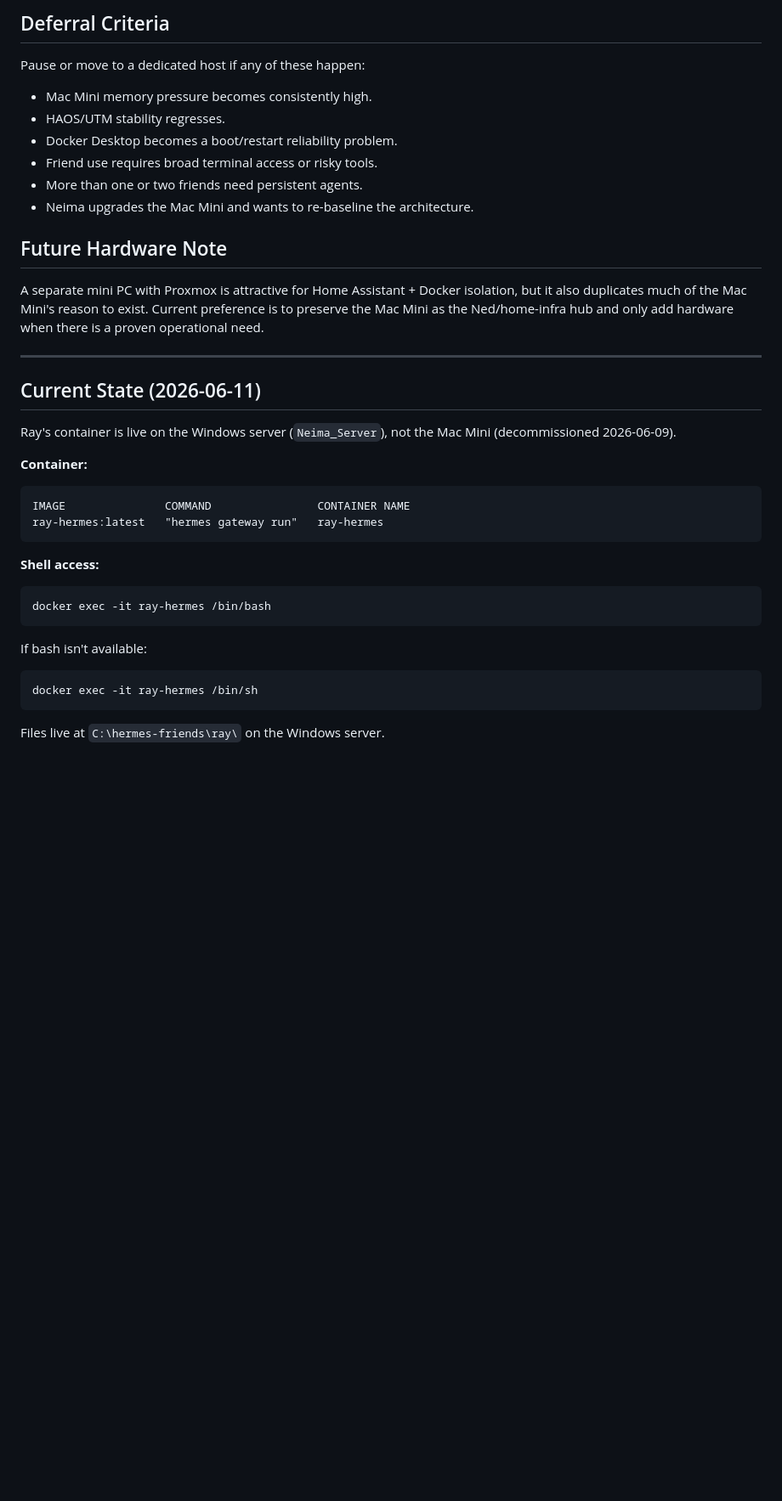
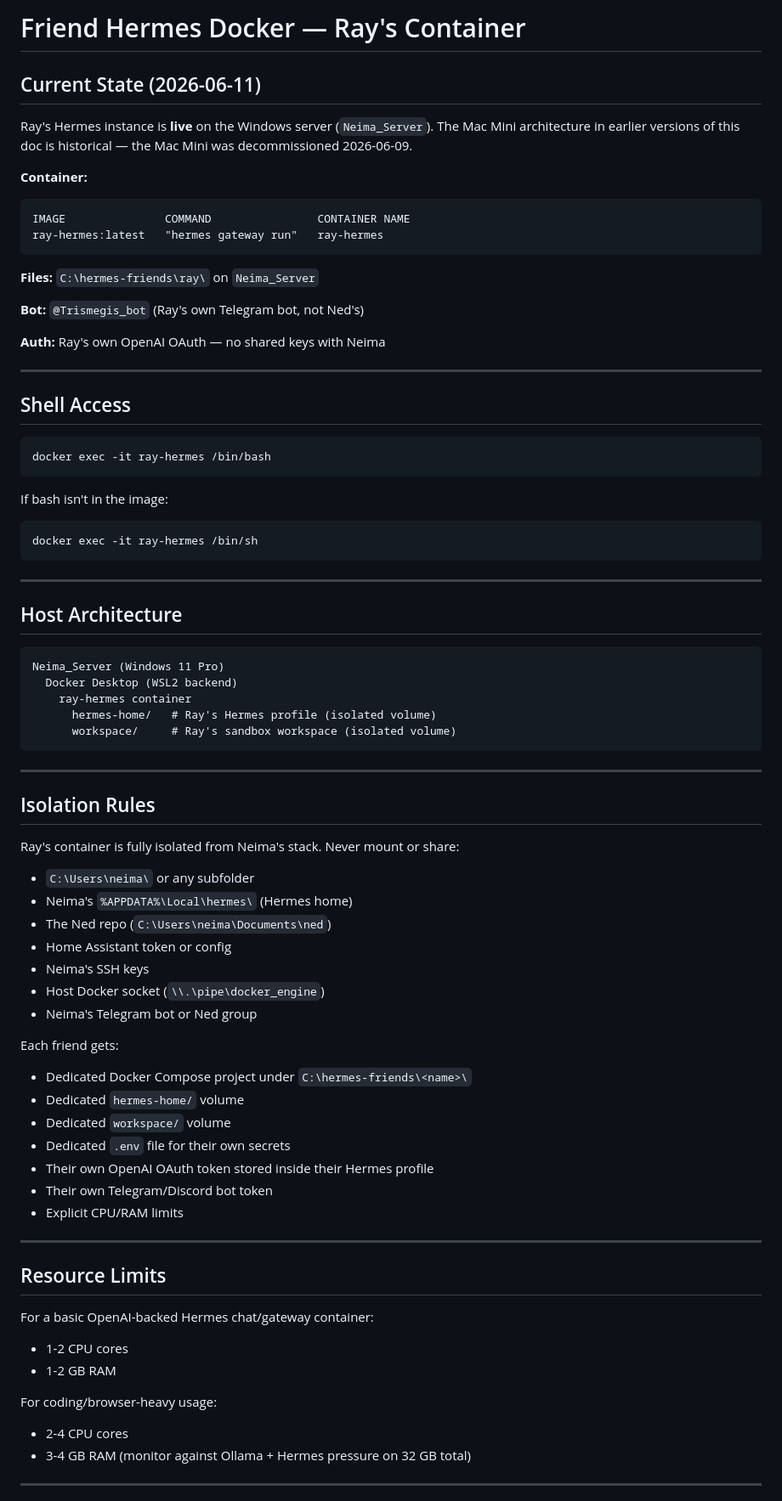
Before and after one commit to neimaseirafihtx/ned, a Markdown page: plans/friend-hermes-docker-roadmap.md, the part around one of its changes. Shown at 85% size. Rendered like a GitHub page; blank space fills up the shorter version.

Commit message:
docs: rewrite friend-hermes-docker-roadmap to reflect Windows server reality

````diff
--- a/plans/friend-hermes-docker-roadmap.md
+++ b/plans/friend-hermes-docker-roadmap.md
@@ -148,23 +1,8 @@ OAuth token must remain inside that friend's mounted `hermes-home/` and must not
-## Deferral Criteria
-
-Pause or move to a dedicated host if any of these happen:
-
-- Mac Mini memory pressure becomes consistently high.
-- HAOS/UTM stability regresses.
-- Docker Desktop becomes a boot/restart reliability problem.
-- Friend use requires broad terminal access or risky tools.
-- More than one or two friends need persistent agents.
-- Neima upgrades the Mac Mini and wants to re-baseline the architecture.
-
-## Future Hardware Note
-
-A separate mini PC with Proxmox is attractive for Home Assistant + Docker isolation, but it also duplicates much of the Mac Mini's reason to exist. Current preference is to preserve the Mac Mini as the Ned/home-infra hub and only add hardware when there is a proven operational need.
-
----
+# Friend Hermes Docker — Ray's Container
 
 ## Current State (2026-06-11)
 
-Ray's container is live on the Windows server (`Neima_Server`), not the Mac Mini (decommissioned 2026-06-09).
+Ray's Hermes instance is **live** on the Windows server (`Neima_Server`). The Mac Mini architecture in earlier versions of this doc is historical — the Mac Mini was decommissioned 2026-06-09.
 
 **Container:**
 ```
@@ -172,14 +10,71 @@ IMAGE               COMMAND                CONTAINER NAME
 ray-hermes:latest   "hermes gateway run"   ray-hermes
 ```
 
-**Shell access:**
+**Files:** `C:\hermes-friends\ray\` on `Neima_Server`
+
+**Bot:** `@Trismegis_bot` (Ray's own Telegram bot, not Ned's)
+
+**Auth:** Ray's own OpenAI OAuth — no shared keys with Neima
+
+---
+
+## Shell Access
+
 ```powershell
 docker exec -it ray-hermes /bin/bash
 ```
 
-If bash isn't available:
+If bash isn't in the image:
 ```powershell
 docker exec -it ray-hermes /bin/sh
 ```
 
-Files live at `C:\hermes-friends\ray\` on the Windows server.
+---
+
+## Host Architecture
+
+```text
+Neima_Server (Windows 11 Pro)
+  Docker Desktop (WSL2 backend)
+    ray-hermes container
+      hermes-home/   # Ray's Hermes profile (isolated volume)
+      workspace/     # Ray's sandbox workspace (isolated volume)
+```
+
+---
+
+## Isolation Rules
+
+Ray's container is fully isolated from Neima's stack. Never mount or share:
+
+- `C:\Users\neima\` or any subfolder
+- Neima's `%APPDATA%\Local\hermes\` (Hermes home)
+- The Ned repo (`C:\Users\neima\Documents\ned`)
+- Home Assistant token or config
+- Neima's SSH keys
+- Host Docker socket (`\\.\pipe\docker_engine`)
+- Neima's Telegram bot or Ned group
+
+Each friend gets:
+- Dedicated Docker Compose project under `C:\hermes-friends\<name>\`
+- Dedicated `hermes-home/` volume
+- Dedicated `workspace/` volume
+- Dedicated `.env` file for their own secrets
+- Their own OpenAI OAuth token stored inside their Hermes profile
+- Their own Telegram/Discord bot token
+- Explicit CPU/RAM limits
+
+---
+
+## Resource Limits
+
+For a basic OpenAI-backed Hermes chat/gateway container:
+- 1-2 CPU cores
+- 1-2 GB RAM
+
+For coding/browser-heavy usage:
+- 2-4 CPU cores
+- 3-4 GB RAM (monitor against Ollama + Hermes pressure on 32 GB total)
+
+---
+
````
Also changed, not shown: other parts of plans/friend-hermes-docker-roadmap.md (+48 -147 lines).
